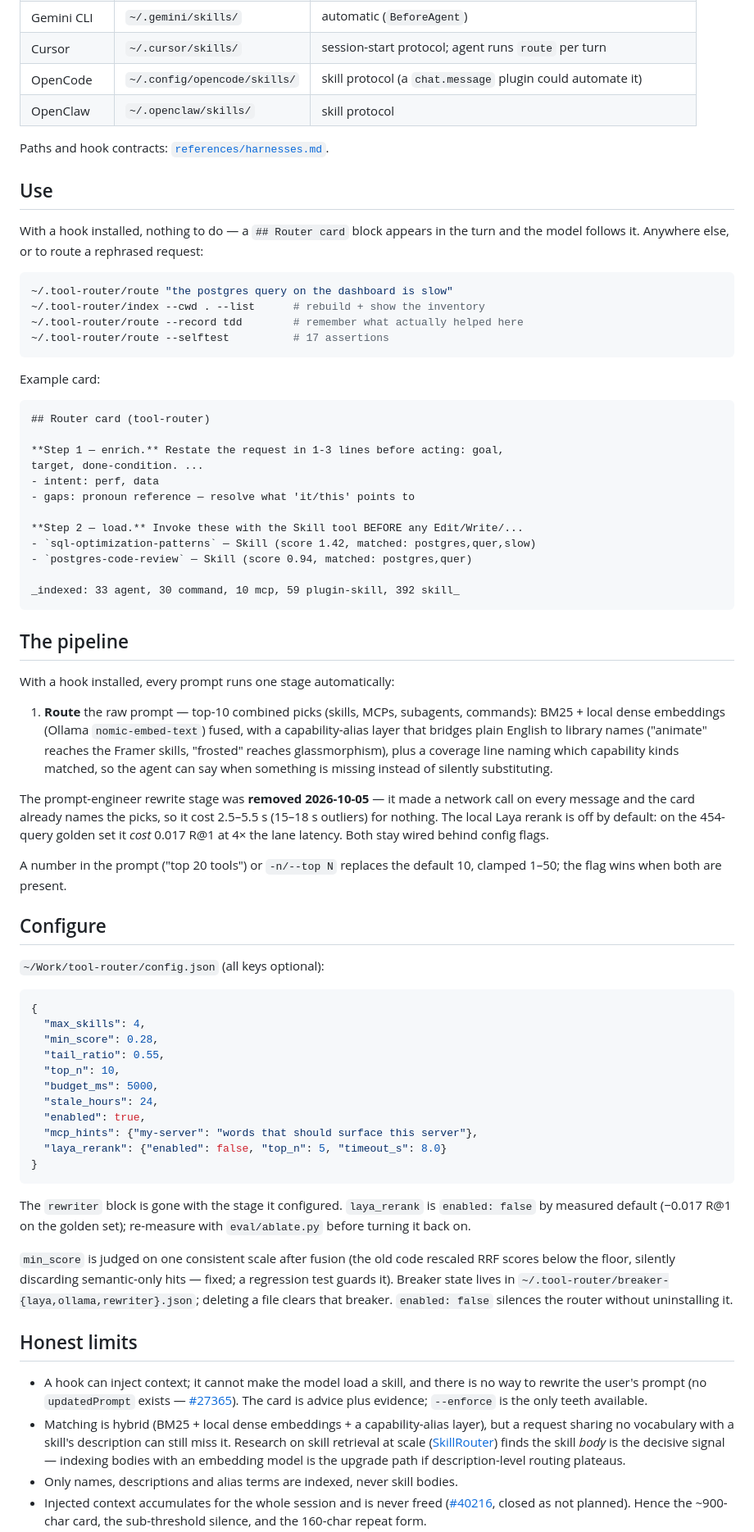
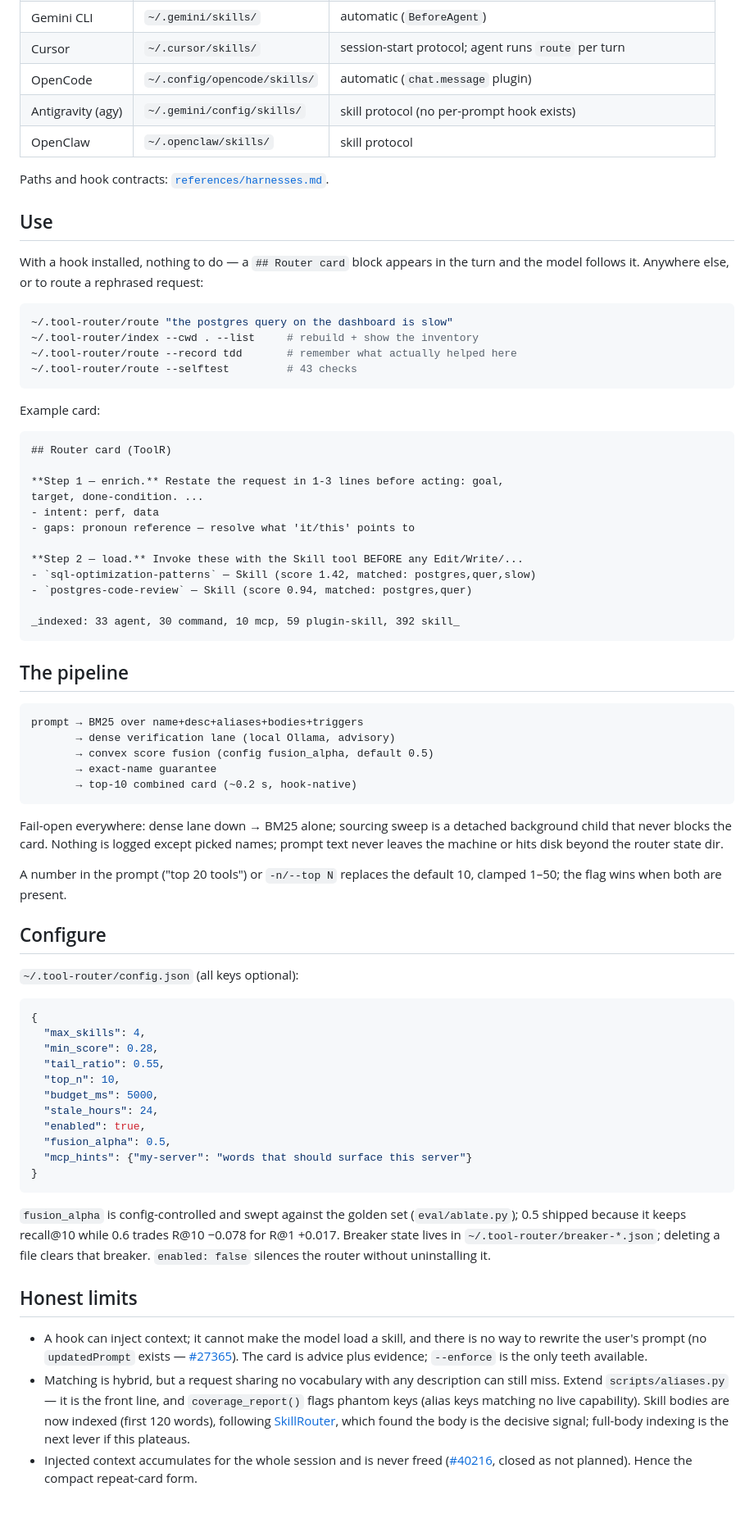
Before and after one commit to jitin-neutrinos/ToolR, a Markdown page: README.md, the part around one of its changes. Shown at 82% size. Rendered like a GitHub page; blank space fills up the shorter version.

````diff
--- a/README.md
+++ b/README.md
@@ -55,7 +92,8 @@ that shape is the documented infinite-loop trap.
 | Codex CLI | `~/.agents/skills/` | automatic (`UserPromptSubmit`, needs `[features] hooks=true`) |
 | Gemini CLI | `~/.gemini/skills/` | automatic (`BeforeAgent`) |
 | Cursor | `~/.cursor/skills/` | session-start protocol; agent runs `route` per turn |
-| OpenCode | `~/.config/opencode/skills/` | skill protocol (a `chat.message` plugin could automate it) |
+| OpenCode | `~/.config/opencode/skills/` | automatic (`chat.message` plugin) |
+| Antigravity (agy) | `~/.gemini/config/skills/` | skill protocol (no per-prompt hook exists) |
 | OpenClaw | `~/.openclaw/skills/` | skill protocol |
 
 Paths and hook contracts: [`references/harnesses.md`](references/harnesses.md).
@@ -67,15 +105,15 @@ turn and the model follows it. Anywhere else, or to route a rephrased request:
 
 ```bash
 ~/.tool-router/route "the postgres query on the dashboard is slow"
-~/.tool-router/index --cwd . --list      # rebuild + show the inventory
-~/.tool-router/route --record tdd        # remember what actually helped here
-~/.tool-router/route --selftest          # 17 assertions
+~/.tool-router/index --cwd . --list     # rebuild + show the inventory
+~/.tool-router/route --record tdd       # remember what actually helped here
+~/.tool-router/route --selftest         # 43 checks
 ```
 
 Example card:
 
 ```
-## Router card (tool-router)
+## Router card (ToolR)
 
 **Step 1 — enrich.** Restate the request in 1-3 lines before acting: goal,
 target, done-condition. ...
@@ -91,27 +129,25 @@ _indexed: 33 agent, 30 command, 10 mcp, 59 plugin-skill, 392 skill_
 
 ## The pipeline
 
-With a hook installed, every prompt runs one stage automatically:
+```
+prompt → BM25 over name+desc+aliases+bodies+triggers
+       → dense verification lane (local Ollama, advisory)
+       → convex score fusion (config fusion_alpha, default 0.5)
+       → exact-name guarantee
+       → top-10 combined card (~0.2 s, hook-native)
+```
 
-1. **Route** the raw prompt — top-10 combined picks (skills, MCPs, subagents,
-   commands): BM25 + local dense embeddings (Ollama `nomic-embed-text`) fused,
-   with a capability-alias layer that bridges plain English to library names
-   ("animate" reaches the Framer skills, "frosted" reaches glassmorphism),
-   plus a coverage line naming which capability kinds matched, so the agent
-   can say when something is missing instead of silently substituting.
-
-The prompt-engineer rewrite stage was **removed 2026-10-05** — it made a
-network call on every message and the card already names the picks, so it
-cost 2.5–5.5 s (15–18 s outliers) for nothing. The local Laya rerank is off
-by default: on the 454-query golden set it *cost* 0.017 R@1 at 4× the lane
-latency. Both stay wired behind config flags.
+Fail-open everywhere: dense lane down → BM25 alone; sourcing sweep is a
+detached background child that never blocks the card. Nothing is logged except
+picked names; prompt text never leaves the machine or hits disk beyond the
+router state dir.
 
 A number in the prompt ("top 20 tools") or `-n/--top N` replaces the default
 10, clamped 1–50; the flag wins when both are present.
 
 ## Configure
 
-`~/Work/tool-router/config.json` (all keys optional):
+`~/.tool-router/config.json` (all keys optional):
 
 ```json
 {
@@ -122,20 +158,16 @@ A number in the prompt ("top 20 tools") or `-n/--top N` replaces the default
   "budget_ms": 5000,
   "stale_hours": 24,
   "enabled": true,
-  "mcp_hints": {"my-server": "words that should surface this server"},
-  "laya_rerank": {"enabled": false, "top_n": 5, "timeout_s": 8.0}
+  "fusion_alpha": 0.5,
+  "mcp_hints": {"my-server": "words that should surface this server"}
 }
 ```
 
-The `rewriter` block is gone with the stage it configured. `laya_rerank` is
-`enabled: false` by measured default (−0.017 R@1 on the golden set); re-measure
-with `eval/ablate.py` before turning it back on.
-
-`min_score` is judged on one consistent scale after fusion (the old code
-rescaled RRF scores below the floor, silently discarding semantic-only hits —
-fixed; a regression test guards it). Breaker state lives in
-`~/.tool-router/breaker-{laya,ollama,rewriter}.json`; deleting a file clears
-that breaker. `enabled: false` silences the router without uninstalling it.
+`fusion_alpha` is config-controlled and swept against the golden set
+(`eval/ablate.py`); 0.5 shipped because it keeps recall@10 while 0.6 trades
+R@10 −0.078 for R@1 +0.017. Breaker state lives in
+`~/.tool-router/breaker-*.json`; deleting a file clears that breaker.
+`enabled: false` silences the router without uninstalling it.
 
 ## Honest limits
 
@@ -143,15 +175,13 @@ that breaker. `enabled: false` silences the router without uninstalling it.
   is no way to rewrite the user's prompt (no `updatedPrompt` exists —
   [#27365](https://github.com/anthropics/claude-code/issues/27365)). The card is
   advice plus evidence; `--enforce` is the only teeth available.
-- Matching is hybrid (BM25 + local dense embeddings + a capability-alias
-  layer), but a request sharing no vocabulary with a skill's description can
-  still miss it. Research on
-  skill retrieval at scale ([SkillRouter](https://arxiv.org/abs/2603.22455))
-  finds the skill *body* is the decisive signal — indexing bodies with an
-  embedding model is the upgrade path if description-level routing plateaus.
-- Only names, descriptions and alias terms are indexed, never skill bodies.
+- Matching is hybrid, but a request sharing no vocabulary with any description
+  can still miss. Extend `scripts/aliases.py` — it is the front line, and
+  `coverage_report()` flags phantom keys (alias keys matching no live
+  capability). Skill bodies are now indexed (first 120 words), following
+  [SkillRouter](https://arxiv.org/abs/2603.22455), which found the body is the
+  decisive signal; full-body indexing is the next lever if this plateaus.
 - Injected context accumulates for the whole session and is never freed
   ([#40216](https://github.com/anthropics/claude-code/issues/40216), closed as
-  not planned). Hence the ~900-char card, the sub-threshold silence, and the
-  160-char repeat form.
+  not planned). Hence the compact repeat-card form.
 - Cursor cannot inject context per prompt; there the protocol lands once per
````
Also changed, not shown: other parts of README.md (+81 -29 lines), assets/toolr-icon.png (added), assets/toolr-wordmark.png (added), 11 other files.
